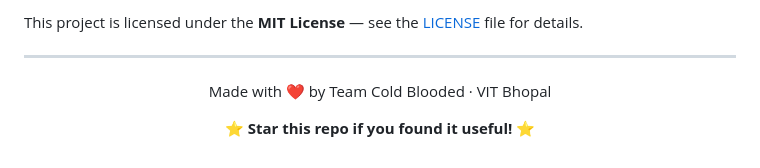
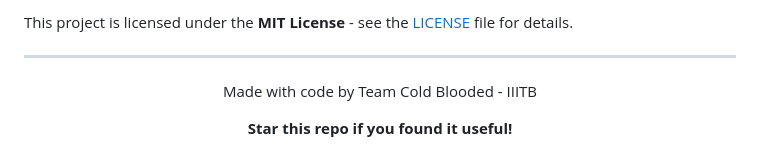
Before and after one commit to tdixit547/ApniDukaan, a Markdown page: README.md, the part around one of its changes. Rendered like a GitHub page.

```diff
--- a/README.md
+++ b/README.md
@@ -595,12 +595,12 @@ Test coverage includes:
 
-This project is licensed under the **MIT License** — see the [LICENSE](LICENSE) file for details.
+This project is licensed under the **MIT License** - see the [LICENSE](LICENSE) file for details.
 
 ---
 
 <div align="center">
 
-Made with ❤️ by Team Cold Blooded · VIT Bhopal
+Made with code by Team Cold Blooded - IIITB
 
-⭐ **Star this repo if you found it useful!** ⭐
+**Star this repo if you found it useful!**
 
 </div>
```
Also changed, not shown: other parts of README.md (+111 -111 lines).
